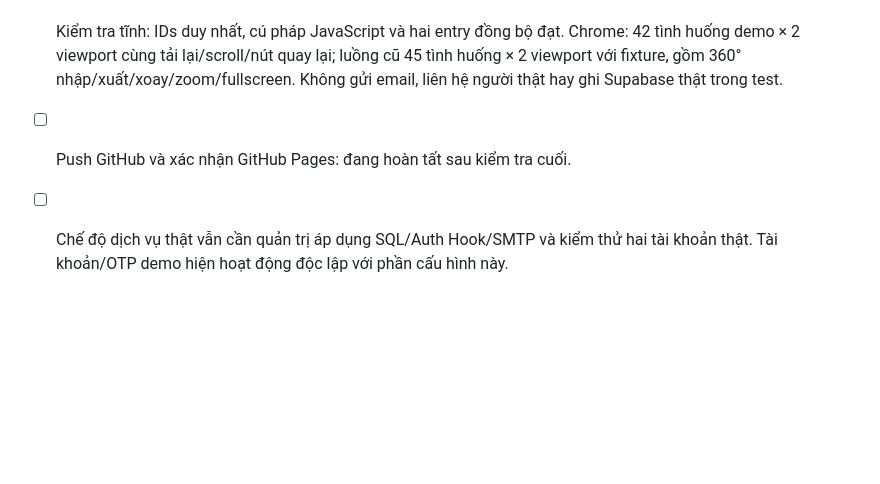
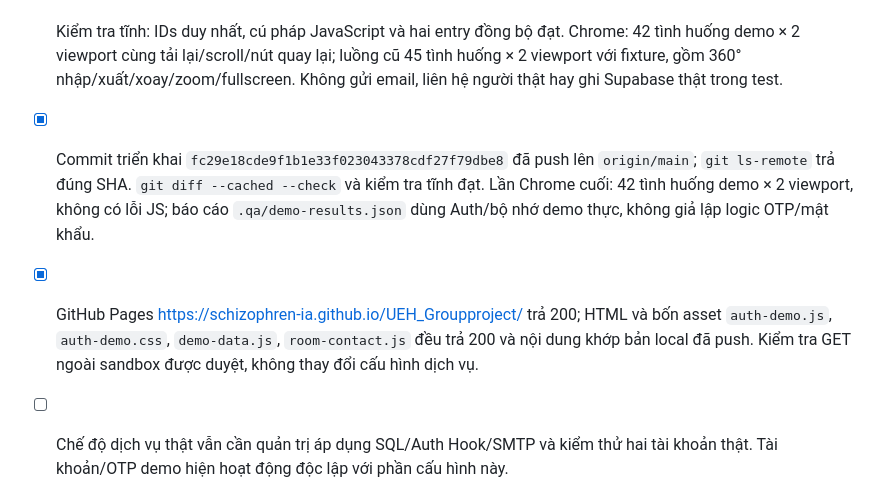
Before and after one commit to Schizophren-ia/UEH_Groupproject, a Markdown page: timtro_website/plan.md, the part around the change. Drawn GitHub-style; blank space fills up the shorter version.

Commit message:
Record approved demo feature validation and deployment

```diff
--- a/timtro_website/plan.md
+++ b/timtro_website/plan.md
@@ -187,5 +187,6 @@ Người dùng đã duyệt triển khai yêu cầu A/B/C mới. Quyết định
 - [x] Hộp thoại bản đồ OpenStreetMap riêng theo phòng, địa chỉ, ghim, đường đi và mở bản đồ ngoài. Phòng mẫu có vị trí minh họa; tọa độ người đăng chưa được xác minh; phòng thiếu tọa độ không dựng ghim. Đổi các nhãn xác thực mẫu sang chưa xác minh/minh họa.
 - [x] Tài khoản → Quản lý phòng demo: lưu tên/giới thiệu/Zalo/cặp tọa độ cùng tin thuê trọ. Giữ lưu cục bộ; đây không phải dịch vụ đăng tin công khai. Bổ sung escape cho thông tin người dùng trong thẻ phòng/ảnh.
 - [x] Kiểm tra tĩnh: IDs duy nhất, cú pháp JavaScript và hai entry đồng bộ đạt. Chrome: 42 tình huống demo × 2 viewport cùng tải lại/scroll/nút quay lại; luồng cũ 45 tình huống × 2 viewport với fixture, gồm 360° nhập/xuất/xoay/zoom/fullscreen. Không gửi email, liên hệ người thật hay ghi Supabase thật trong test.
-- [ ] Push GitHub và xác nhận GitHub Pages: đang hoàn tất sau kiểm tra cuối.
+- [x] Commit triển khai `fc29e18cde9f1b1e33f023043378cdf27f79dbe8` đã push lên `origin/main`; `git ls-remote` trả đúng SHA. `git diff --cached --check` và kiểm tra tĩnh đạt. Lần Chrome cuối: 42 tình huống demo × 2 viewport, không có lỗi JS; báo cáo `.qa/demo-results.json` dùng Auth/bộ nhớ demo thực, không giả lập logic OTP/mật khẩu.
+- [x] GitHub Pages https://schizophren-ia.github.io/UEH_Groupproject/ trả 200; HTML và bốn asset `auth-demo.js`, `auth-demo.css`, `demo-data.js`, `room-contact.js` đều trả 200 và nội dung khớp bản local đã push. Kiểm tra GET ngoài sandbox được duyệt, không thay đổi cấu hình dịch vụ.
 - [ ] Chế độ dịch vụ thật vẫn cần quản trị áp dụng SQL/Auth Hook/SMTP và kiểm thử hai tài khoản thật. Tài khoản/OTP demo hiện hoạt động độc lập với phần cấu hình này.
```
